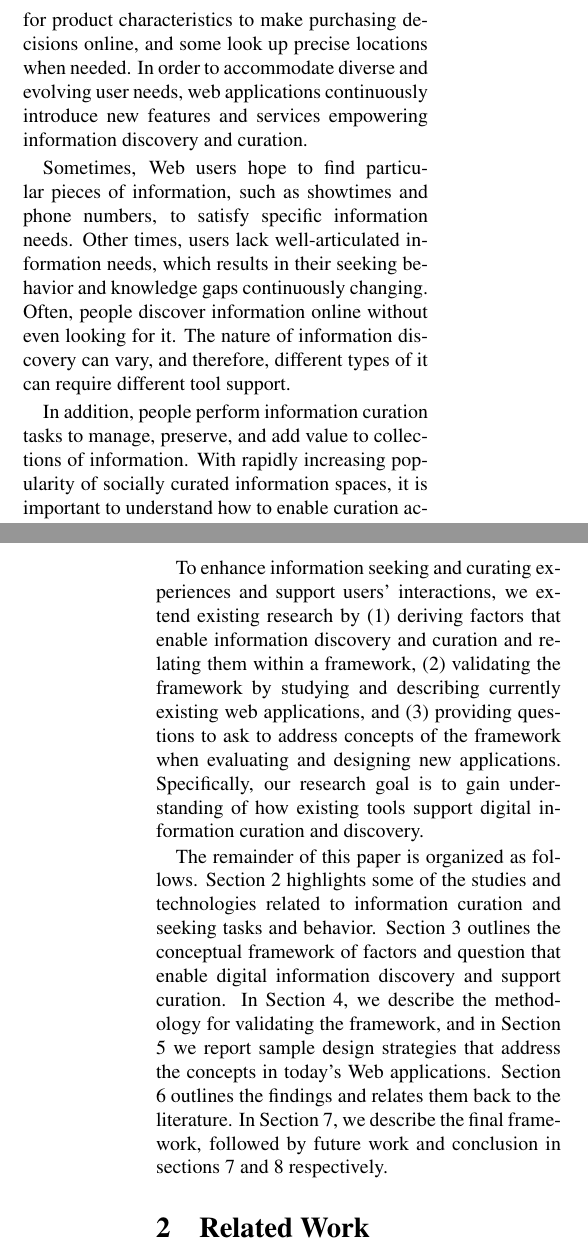
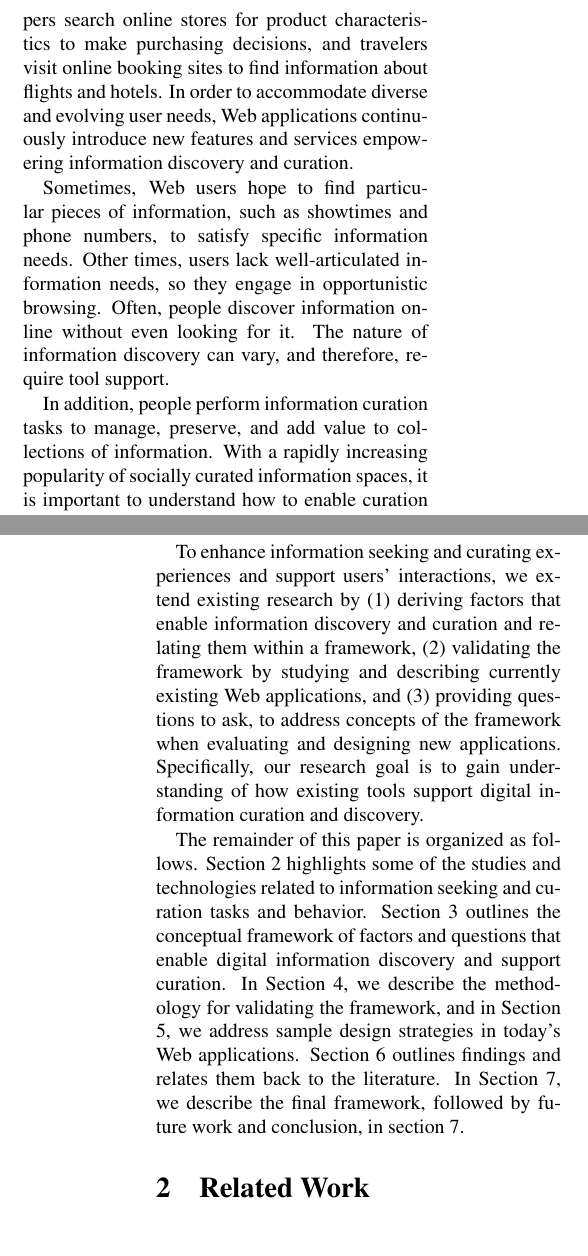
Before and after one commit to elenavoy/cascon2014, a LaTeX document (main.tex): two parts of the columns of pages 1 and 2 of 11, joined at a grey line, cut at the place of the change. Compiled offline with pdfLaTeX.

Commit message:
Conclusion

```diff
--- a/main.tex
+++ b/main.tex
@@ -1,5 +1,5 @@
 \documentclass{casconpaper}
-\title{\Large\sffamily{\bfseries{Understanding Digital Information Discovery and Curation}}}
+\title{\Large\sffamily{\bfseries{Towards Understanding Digital Information Discovery and Curation}}}
 \author{
 	Elena Voyloshnikova\\
 	elenavoy@uvic.ca\\
@@ -27,9 +27,9 @@ In this paper, we present a study of information discovery tools and how they re
 } % end abstract
 
 {\section{Introduction}
-Today, people commonly use Web technologies to satisfy their information needs. For example, some people research their travel destinations using various online resources, some shoppers look for product characteristics to make purchasing decisions online, and some look up precise locations when needed. In order to accommodate diverse and evolving user needs, web applications continuously introduce new features and services empowering information discovery and curation.
+Today, people use Web technologies to satisfy their information needs. People research their interests and hobbies using various online resources, shoppers search online stores for product characteristics to make purchasing decisions, and travelers visit online booking sites to find information about flights and hotels. In order to accommodate diverse and evolving user needs, Web applications continuously introduce new features and services empowering information discovery and curation.
 
-Sometimes, Web users hope to find particular pieces of information, such as showtimes and phone numbers, to satisfy specific information needs. Other times, users lack well-articulated information needs, which results in their seeking behavior and knowledge gaps continuously changing. Often, people discover information online without even looking for it. The nature of information discovery can vary, and therefore, different types of it can require different tool support.
+Sometimes, Web users hope to find particular pieces of information, such as showtimes and phone numbers, to satisfy specific information needs. Other times, users lack well-articulated information needs, so they engage in opportunistic browsing. Often, people discover information online without even looking for it. The nature of information discovery can vary, and therefore, require tool support.
 
-In addition, people perform information curation tasks to manage, preserve, and add value to collections of information. With rapidly increasing popularity of socially curated information spaces, it is important to understand how to enable curation activities when designing tools to support information discovery.
+In addition, people perform information curation tasks to manage, preserve, and add value to collections of information. With a rapidly increasing popularity of socially curated information spaces, it is important to understand how to enable curation activities when designing tools to support information discovery.
 
@@ -37,7 +37,7 @@ To close their knowledge gaps, people turn to various Web technologies ranging f
 
-To enhance information seeking and curating experiences and support users' interactions, we extend existing research by (1) deriving factors that enable information discovery and curation and relating them within a framework, (2) validating the framework by studying and describing currently existing web applications, and (3) providing questions to ask to address concepts of the framework when evaluating and designing new applications. Specifically, our research goal is to gain understanding of how existing tools support digital information curation and discovery.
+To enhance information seeking and curating experiences and support users' interactions, we extend existing research by (1) deriving factors that enable information discovery and curation and relating them within a framework, (2) validating the framework by studying and describing currently existing Web applications, and (3) providing questions to ask, to address concepts of the framework when evaluating and designing new applications. Specifically, our research goal is to gain understanding of how existing tools support digital information curation and discovery.
 
-The remainder of this paper is organized as follows. Section 2 highlights some of the studies and technologies related to information curation and seeking tasks and behavior. Section 3 outlines the conceptual framework of factors and question that enable digital information discovery and support curation. In Section 4, we describe the methodology for validating the framework, and in Section 5 we  report sample design strategies that address the concepts in today's Web applications. Section 6 outlines the findings and relates them back to the literature. In Section 7, we describe the final framework, followed by future work and conclusion in sections 7 and 8 respectively.
+The remainder of this paper is organized as follows. Section 2 highlights some of the studies and technologies related to information seeking and curation tasks and behavior. Section 3 outlines the conceptual framework of factors and questions that enable digital information discovery and support curation. In Section 4, we describe the methodology for validating the framework, and in Section 5, we address sample design strategies in today's Web applications. Section 6 outlines findings and relates them back to the literature. In Section 7, we describe the final framework, followed by future work and conclusion, in section 7.
 
 } % end section
 
```
Also changed, not shown: main.pdf, main.tex (2 more changed lines), 3 other files.
